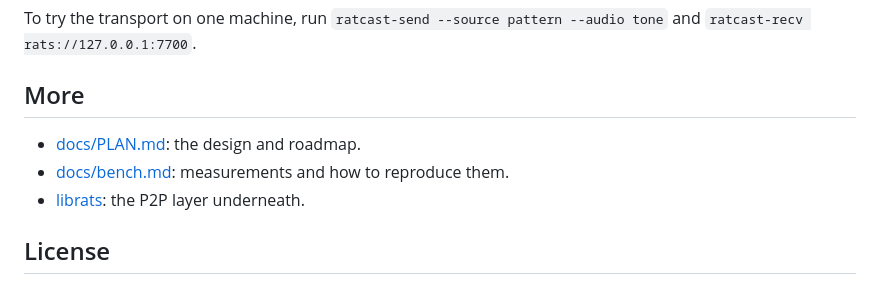
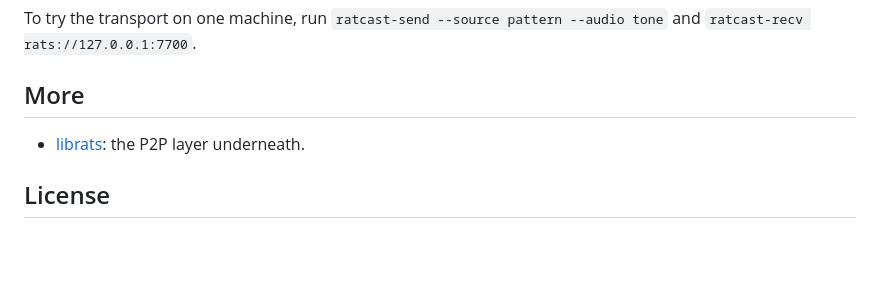
Before and after one commit to librats/ratcast, a Markdown page: README.md, the part around the change. GitHub-like rendering; blank space fills up the shorter version.

```diff
--- a/README.md
+++ b/README.md
@@ -213,8 +213,6 @@ To try the transport on one machine, run `ratcast-send --source pattern --audio
 
 ## More
 
-- [docs/PLAN.md](docs/PLAN.md): the design and roadmap.
-- [docs/bench.md](docs/bench.md): measurements and how to reproduce them.
 - [librats](https://github.com/librats/librats): the P2P layer underneath.
 
 ## License
```
